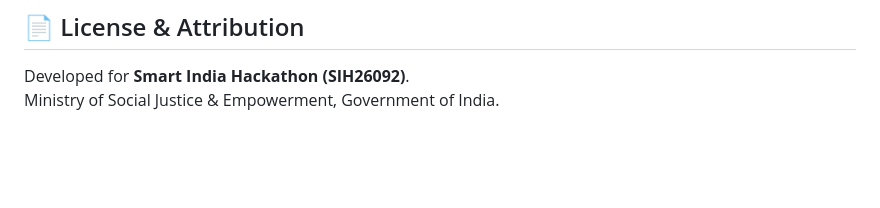
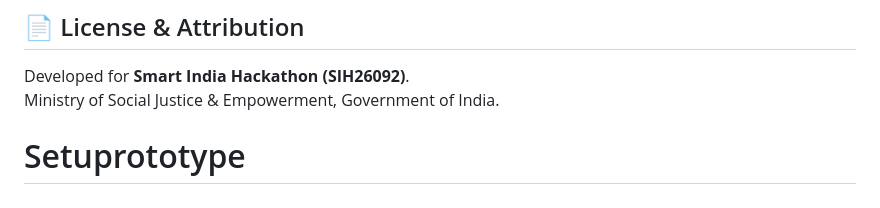
Before and after one commit to ameygovalkar01/Setuprototype, a Markdown page: README.md, the part around the change. Rendered like a GitHub page; blank space fills up the shorter version.

```diff
--- a/README.md
+++ b/README.md
@@ -172,3 +172,4 @@ Open your browser at **`http://localhost:8000`** to access the complete responsi
 
 Developed for **Smart India Hackathon (SIH26092)**.
 Ministry of Social Justice & Empowerment, Government of India.
+# Setuprototype
```
